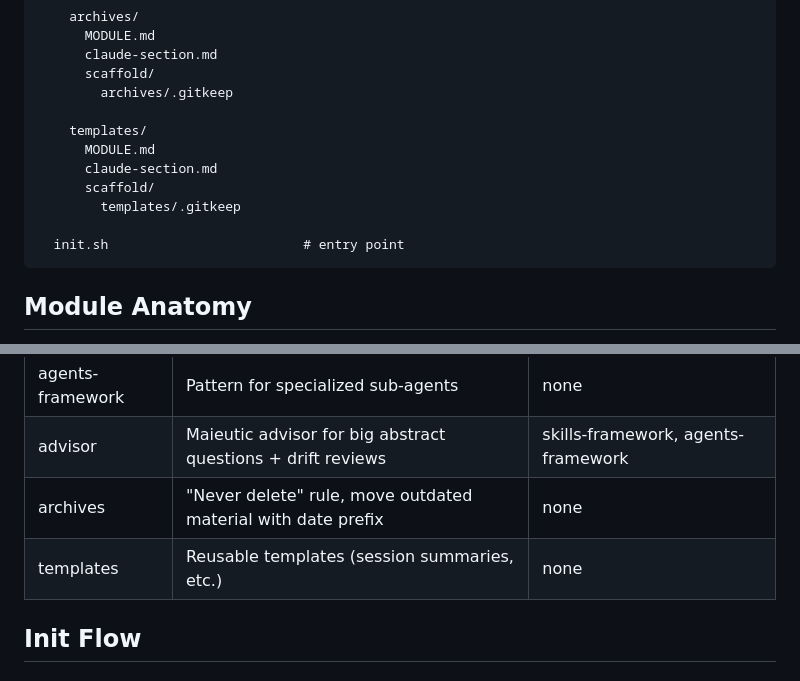
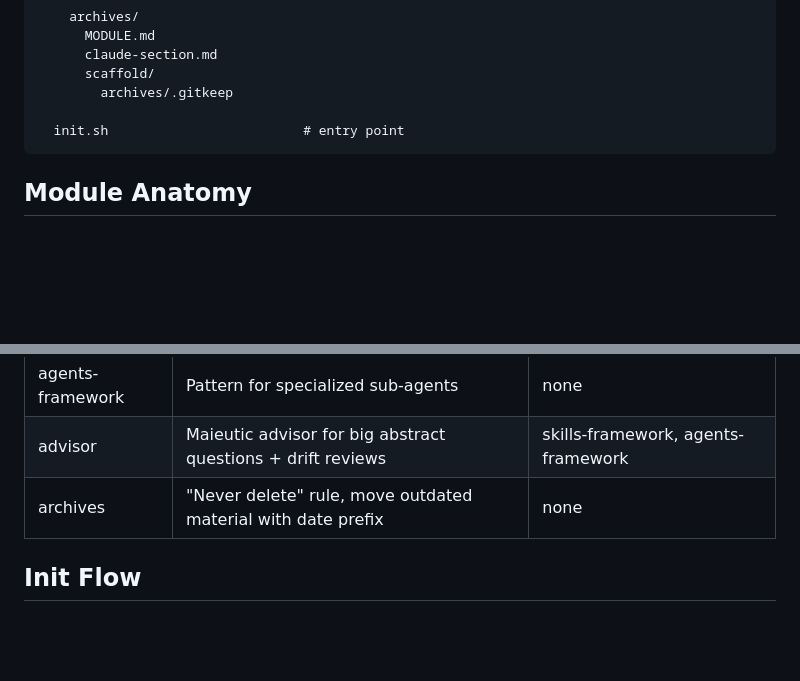
Before and after one commit to DionisisKavvad/DionAisis, a Markdown page: modular-architecture.md, 2 parts joined by grey strips. Rendered like a GitHub page; blank space fills up the shorter version.

Commit message:
refactor: remove templates/, archive session-summary template
Unused module with a single file that no skill or workflow referenced.
Archived to archives/ per standing rule.

Co-Authored-By: Claude Opus 4.6 <noreply@anthropic.com>

````diff
--- a/modular-architecture.md
+++ b/modular-architecture.md
@@ -68,12 +68,6 @@ create-second-brain/
       scaffold/
         archives/.gitkeep
 
-    templates/
-      MODULE.md
-      claude-section.md
-      scaffold/
-        templates/.gitkeep
-
   init.sh                         # entry point
 ```
 
@@ -119,7 +113,6 @@ Directory tree copied verbatim into the user's workspace. Paths are relative to
 | agents-framework | Pattern for specialized sub-agents | none |
 | advisor | Maieutic advisor for big abstract questions + drift reviews | skills-framework, agents-framework |
 | archives | "Never delete" rule, move outdated material with date prefix | none |
-| templates | Reusable templates (session summaries, etc.) | none |
 
 ## Init Flow
 
````
Also changed, not shown: CLAUDE.md (+0 -3 lines), archives/2026-05-01-session-summary-template.md (renamed from templates/session-summary.md).
